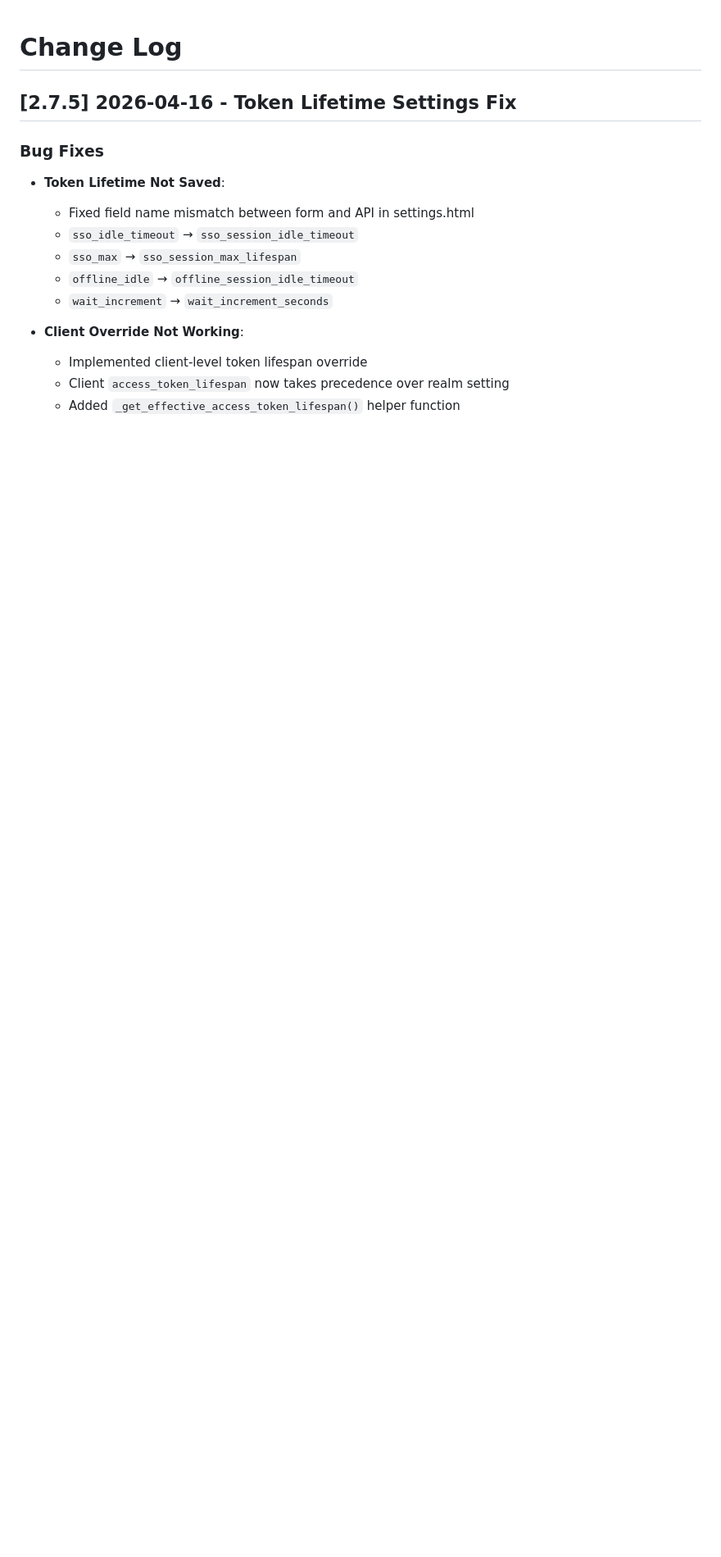
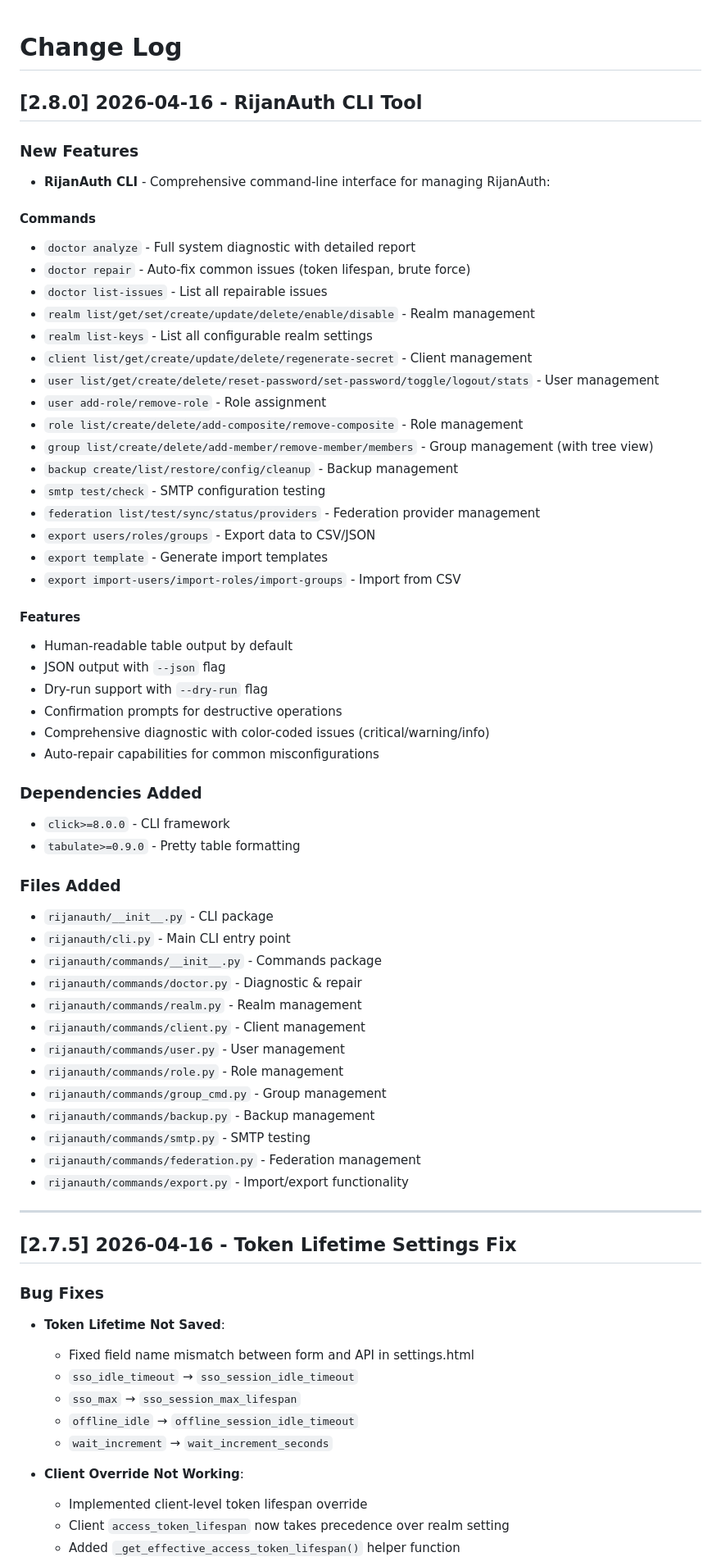
Before and after one commit to Rijanara-Teknologi/RijanAuth, a Markdown page: CHANGELOG.md, the part around the change. Shown at 82% size. GitHub-like rendering; blank space fills up the shorter version.

Commit message:
Update CHANGELOG.md for v2.8.0 - RijanAuth CLI Tool

```diff
--- a/CHANGELOG.md
+++ b/CHANGELOG.md
@@ -1,4 +1,61 @@
 # Change Log
+
+## [2.8.0] 2026-04-16 - RijanAuth CLI Tool
+
+### New Features
+
+- **RijanAuth CLI** - Comprehensive command-line interface for managing RijanAuth:
+
+#### Commands
+
+- `doctor analyze` - Full system diagnostic with detailed report
+- `doctor repair` - Auto-fix common issues (token lifespan, brute force)
+- `doctor list-issues` - List all repairable issues
+- `realm list/get/set/create/update/delete/enable/disable` - Realm management
+- `realm list-keys` - List all configurable realm settings
+- `client list/get/create/update/delete/regenerate-secret` - Client management
+- `user list/get/create/delete/reset-password/set-password/toggle/logout/stats` - User management
+- `user add-role/remove-role` - Role assignment
+- `role list/create/delete/add-composite/remove-composite` - Role management
+- `group list/create/delete/add-member/remove-member/members` - Group management (with tree view)
+- `backup create/list/restore/config/cleanup` - Backup management
+- `smtp test/check` - SMTP configuration testing
+- `federation list/test/sync/status/providers` - Federation provider management
+- `export users/roles/groups` - Export data to CSV/JSON
+- `export template` - Generate import templates
+- `export import-users/import-roles/import-groups` - Import from CSV
+
+#### Features
+
+- Human-readable table output by default
+- JSON output with `--json` flag
+- Dry-run support with `--dry-run` flag
+- Confirmation prompts for destructive operations
+- Comprehensive diagnostic with color-coded issues (critical/warning/info)
+- Auto-repair capabilities for common misconfigurations
+
+### Dependencies Added
+
+- `click>=8.0.0` - CLI framework
+- `tabulate>=0.9.0` - Pretty table formatting
+
+### Files Added
+
+- `rijanauth/__init__.py` - CLI package
+- `rijanauth/cli.py` - Main CLI entry point
+- `rijanauth/commands/__init__.py` - Commands package
+- `rijanauth/commands/doctor.py` - Diagnostic & repair
+- `rijanauth/commands/realm.py` - Realm management
+- `rijanauth/commands/client.py` - Client management
+- `rijanauth/commands/user.py` - User management
+- `rijanauth/commands/role.py` - Role management
+- `rijanauth/commands/group_cmd.py` - Group management
+- `rijanauth/commands/backup.py` - Backup management
+- `rijanauth/commands/smtp.py` - SMTP testing
+- `rijanauth/commands/federation.py` - Federation management
+- `rijanauth/commands/export.py` - Import/export functionality
+
+---
 
 ## [2.7.5] 2026-04-16 - Token Lifetime Settings Fix
 
```
